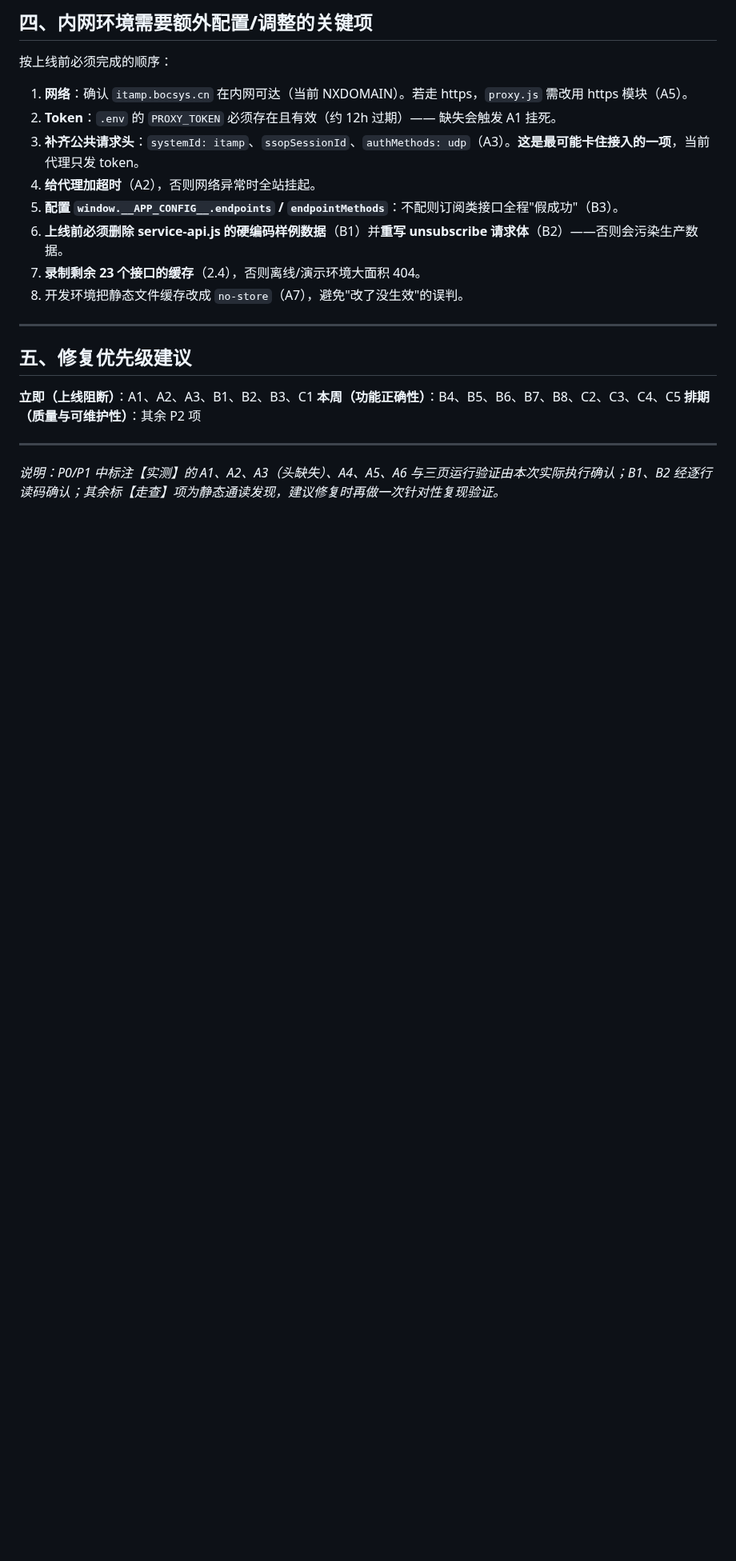
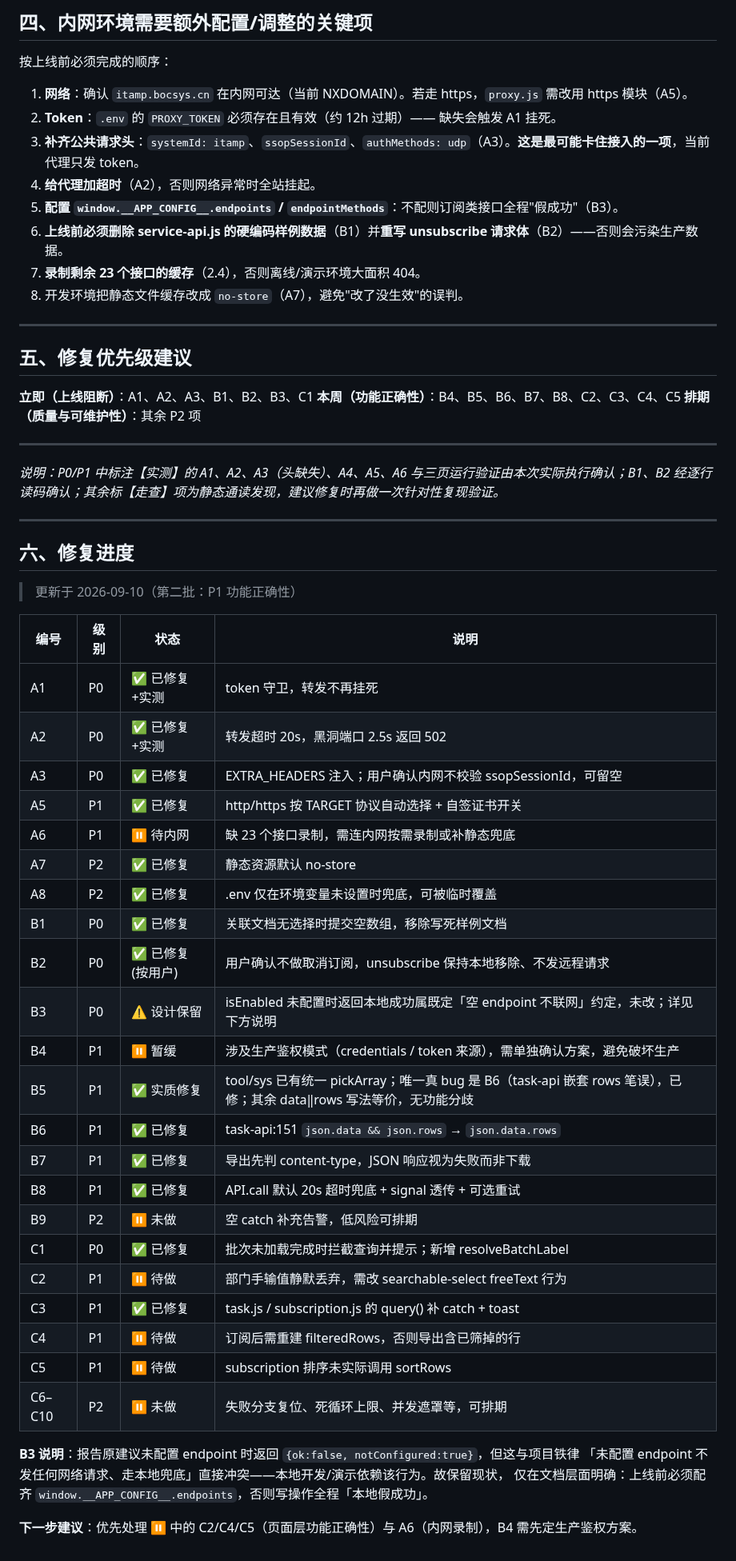
Before and after one commit to kokomi1234/spider, a Markdown page: analysis/内网接入与代码走查报告.md, the part around the change. Shown at 80% size. Rendered like a GitHub page; blank space fills up the shorter version.

Commit message:
docs: 报告补充修复进度清单（P0 全清、P1 已修 B5/B6/B7/B8/C1/C3）
- 新增「六、修复进度」表，逐条标注状态（✅/⏸/⚠️）与说明
- 确认 P0 全部完成；A3/B2 按用户说明排除
- 标注 B3 设计保留原因、B4/C2/C4/C5/A6 等暂缓项与下一步建议

```diff
--- a/analysis/内网接入与代码走查报告.md
+++ b/analysis/内网接入与代码走查报告.md
@@ -168,3 +168,40 @@
 ---
 
 *说明：P0/P1 中标注【实测】的 A1、A2、A3（头缺失）、A4、A5、A6 与三页运行验证由本次实际执行确认；B1、B2 经逐行读码确认；其余标【走查】项为静态通读发现，建议修复时再做一次针对性复现验证。*
+
+---
+
+## 六、修复进度
+
+> 更新于 2026-09-10（第二批：P1 功能正确性）
+
+| 编号 | 级别 | 状态 | 说明 |
+|---|---|---|---|
+| A1 | P0 | ✅ 已修复+实测 | token 守卫，转发不再挂死 |
+| A2 | P0 | ✅ 已修复+实测 | 转发超时 20s，黑洞端口 2.5s 返回 502 |
+| A3 | P0 | ✅ 已修复 | EXTRA_HEADERS 注入；用户确认内网不校验 ssopSessionId，可留空 |
+| A5 | P1 | ✅ 已修复 | http/https 按 TARGET 协议自动选择 + 自签证书开关 |
+| A6 | P1 | ⏸ 待内网 | 缺 23 个接口录制，需连内网按需录制或补静态兜底 |
+| A7 | P2 | ✅ 已修复 | 静态资源默认 no-store |
+| A8 | P2 | ✅ 已修复 | .env 仅在环境变量未设置时兜底，可被临时覆盖 |
+| B1 | P0 | ✅ 已修复 | 关联文档无选择时提交空数组，移除写死样例文档 |
+| B2 | P0 | ✅ 已修复(按用户) | 用户确认不做取消订阅，unsubscribe 保持本地移除、不发远程请求 |
+| B3 | P0 | ⚠️ 设计保留 | isEnabled 未配置时返回本地成功属既定「空 endpoint 不联网」约定，未改；详见下方说明 |
+| B4 | P1 | ⏸ 暂缓 | 涉及生产鉴权模式（credentials / token 来源），需单独确认方案，避免破坏生产 |
+| B5 | P1 | ✅ 实质修复 | tool/sys 已有统一 pickArray；唯一真 bug 是 B6（task-api 嵌套 rows 笔误），已修；其余 data‖rows 写法等价，无功能分歧 |
+| B6 | P1 | ✅ 已修复 | task-api:151 `json.data && json.rows` → `json.data.rows` |
+| B7 | P1 | ✅ 已修复 | 导出先判 content-type，JSON 响应视为失败而非下载 |
+| B8 | P1 | ✅ 已修复 | API.call 默认 20s 超时兜底 + signal 透传 + 可选重试 |
+| B9 | P2 | ⏸ 未做 | 空 catch 补充告警，低风险可排期 |
+| C1 | P0 | ✅ 已修复 | 批次未加载完成时拦截查询并提示；新增 resolveBatchLabel |
+| C2 | P1 | ⏸ 待做 | 部门手输值静默丢弃，需改 searchable-select freeText 行为 |
+| C3 | P1 | ✅ 已修复 | task.js / subscription.js 的 query() 补 catch + toast |
+| C4 | P1 | ⏸ 待做 | 订阅后需重建 filteredRows，否则导出含已筛掉的行 |
+| C5 | P1 | ⏸ 待做 | subscription 排序未实际调用 sortRows |
+| C6–C10 | P2 | ⏸ 未做 | 失败分支复位、死循环上限、并发遮罩等，可排期 |
+
+**B3 说明**：报告原建议未配置 endpoint 时返回 `{ok:false, notConfigured:true}`，但这与项目铁律
+「未配置 endpoint 不发任何网络请求、走本地兜底」直接冲突——本地开发/演示依赖该行为。故保留现状，
+仅在文档层面明确：上线前必须配齐 `window.__APP_CONFIG__.endpoints`，否则写操作全程「本地假成功」。
+
+**下一步建议**：优先处理 ⏸ 中的 C2/C4/C5（页面层功能正确性）与 A6（内网录制），B4 需先定生产鉴权方案。
```
